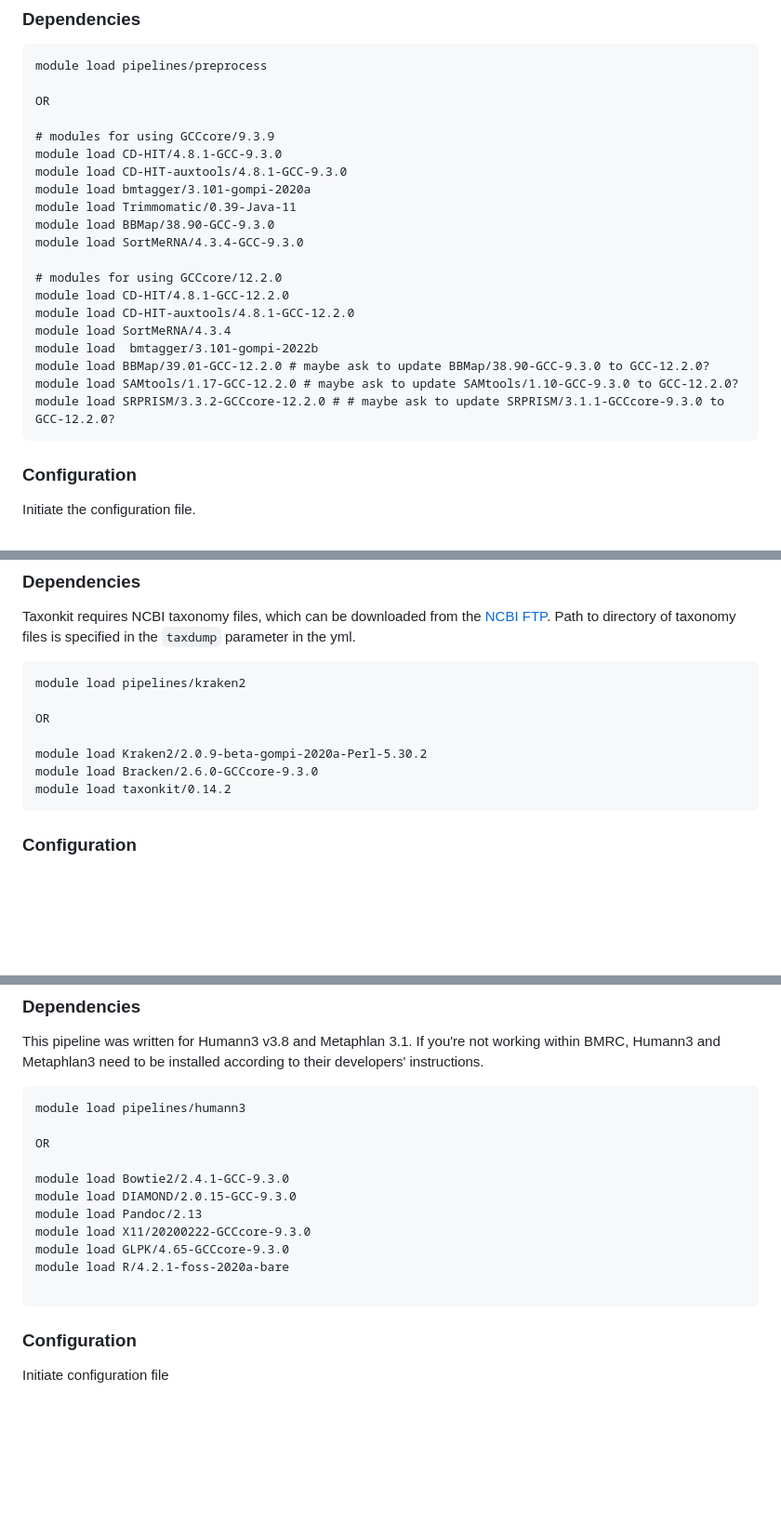
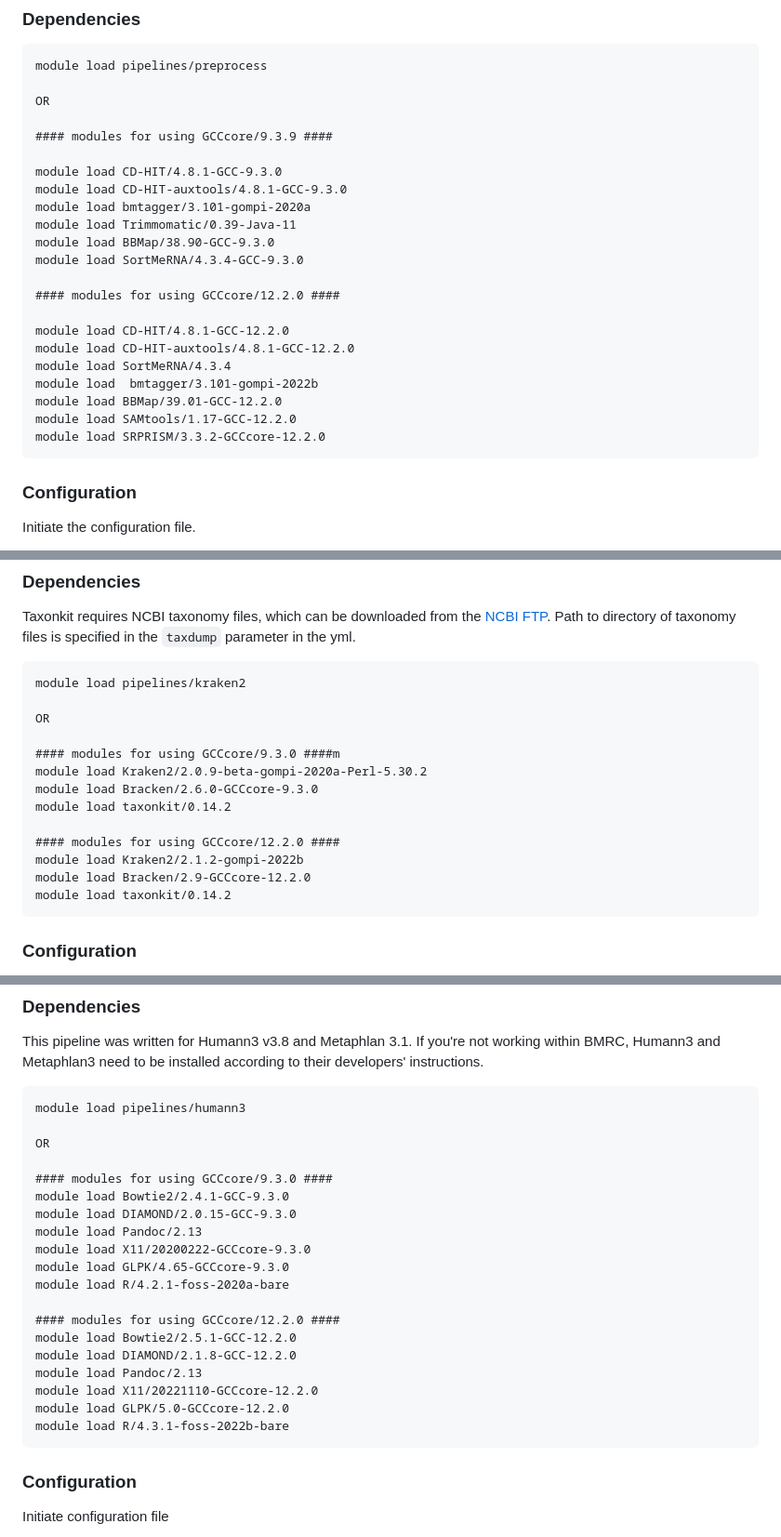
Before and after one commit to OxfordCMS/OCMS_Shotgun, a Markdown page: README.md, 3 parts joined by grey strips. Shown at 93% size. Rendered like a GitHub page; blank space fills up the shorter version.

Commit message:
Update modules for GCCcore/12.2.0

````diff
--- a/README.md
+++ b/README.md
@@ -54,7 +54,8 @@ module load pipelines/preprocess
 
 OR
 
-# modules for using GCCcore/9.3.9
+#### modules for using GCCcore/9.3.9 ####
+
 module load CD-HIT/4.8.1-GCC-9.3.0
 module load CD-HIT-auxtools/4.8.1-GCC-9.3.0
 module load bmtagger/3.101-gompi-2020a
@@ -62,14 +63,15 @@ module load Trimmomatic/0.39-Java-11
 module load BBMap/38.90-GCC-9.3.0
 module load SortMeRNA/4.3.4-GCC-9.3.0
 
-# modules for using GCCcore/12.2.0
+#### modules for using GCCcore/12.2.0 ####
+
 module load CD-HIT/4.8.1-GCC-12.2.0
 module load CD-HIT-auxtools/4.8.1-GCC-12.2.0
 module load SortMeRNA/4.3.4
 module load  bmtagger/3.101-gompi-2022b
-module load BBMap/39.01-GCC-12.2.0 # maybe ask to update BBMap/38.90-GCC-9.3.0 to GCC-12.2.0?
-module load SAMtools/1.17-GCC-12.2.0 # maybe ask to update SAMtools/1.10-GCC-9.3.0 to GCC-12.2.0?
-module load SRPRISM/3.3.2-GCCcore-12.2.0 # # maybe ask to update SRPRISM/3.1.1-GCCcore-9.3.0 to GCC-12.2.0?
+module load BBMap/39.01-GCC-12.2.0
+module load SAMtools/1.17-GCC-12.2.0
+module load SRPRISM/3.3.2-GCCcore-12.2.0
 ```
 
 ### Configuration
@@ -132,8 +134,14 @@ module load pipelines/kraken2
 
 OR
 
+#### modules for using GCCcore/9.3.0 ####m
 module load Kraken2/2.0.9-beta-gompi-2020a-Perl-5.30.2
 module load Bracken/2.6.0-GCCcore-9.3.0
+module load taxonkit/0.14.2
+
+#### modules for using GCCcore/12.2.0 ####
+module load Kraken2/2.1.2-gompi-2022b
+module load Bracken/2.9-GCCcore-12.2.0
 module load taxonkit/0.14.2
 ```
 
@@ -211,6 +219,7 @@ module load pipelines/humann3
 
 OR
 
+#### modules for using GCCcore/9.3.0 ####
 module load Bowtie2/2.4.1-GCC-9.3.0
 module load DIAMOND/2.0.15-GCC-9.3.0
 module load Pandoc/2.13
@@ -218,6 +227,13 @@ module load X11/20200222-GCCcore-9.3.0
 module load GLPK/4.65-GCCcore-9.3.0
 module load R/4.2.1-foss-2020a-bare
 
+#### modules for using GCCcore/12.2.0 ####
+module load Bowtie2/2.5.1-GCC-12.2.0
+module load DIAMOND/2.1.8-GCC-12.2.0
+module load Pandoc/2.13
+module load X11/20221110-GCCcore-12.2.0
+module load GLPK/5.0-GCCcore-12.2.0
+module load R/4.3.1-foss-2022b-bare
 ```
 
 ### Configuration
````
